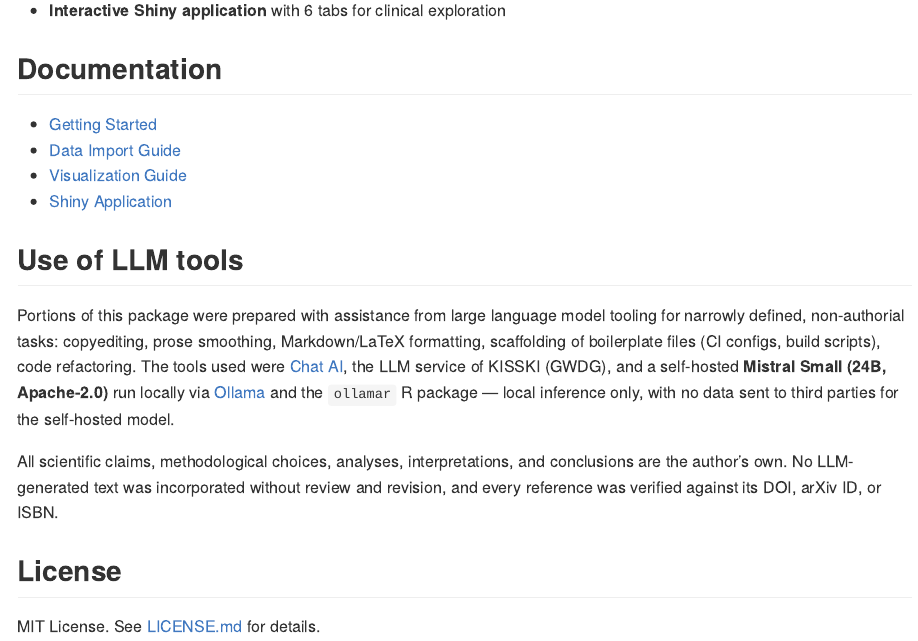
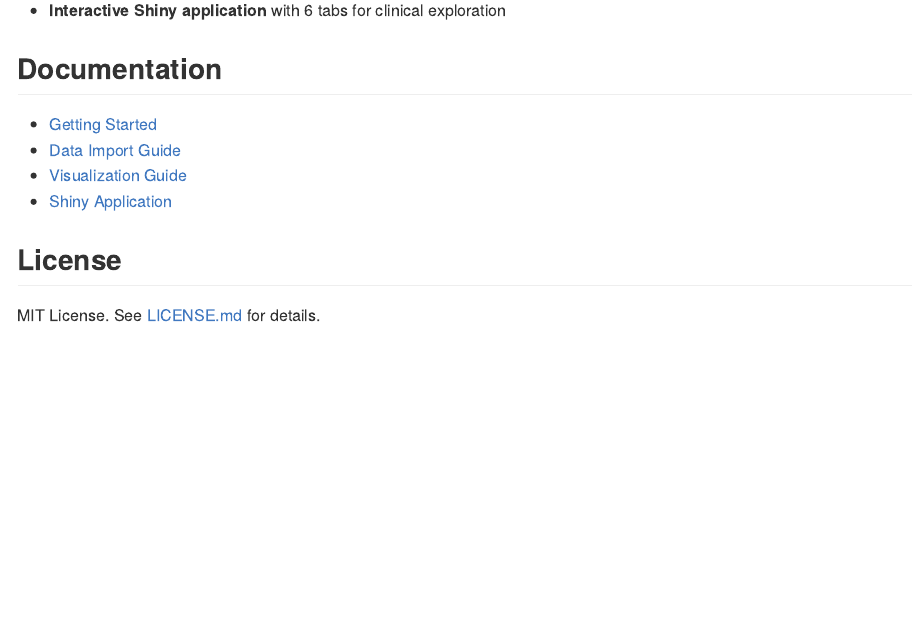
Before and after one commit to CTTIR/molpathR, an R Markdown document (README.Rmd): the page in a window 1100 px wide, from 1560 px down. The pictures show the output file README.md that the author committed with the source, drawn offline in the style of GitHub; badge pictures from the web are left out.

```diff
--- a/README.Rmd
+++ b/README.Rmd
@@ -81,19 +81,6 @@
 - [Visualization Guide](https://cttir.github.io/molpathR/articles/visualization.html)
 - [Shiny Application](https://cttir.github.io/molpathR/articles/shiny-app.html)
 
-## Use of LLM tools
-
-Portions of this package were prepared with assistance from large language model tooling for
-narrowly defined, non-authorial tasks: copyediting, prose smoothing, Markdown/LaTeX formatting,
-scaffolding of boilerplate files (CI configs, build scripts), code refactoring. The tools used were [Chat AI](https://kisski.gwdg.de/leistungen/2-02-llm-service/),
-the LLM service of KISSKI (GWDG), and a self-hosted **Mistral Small (24B, Apache-2.0)** run locally via
-[Ollama](https://ollama.com/) and the `ollamar` R package — local inference only, with no data sent to
-third parties for the self-hosted model.
-
-All scientific claims, methodological choices, analyses, interpretations, and conclusions are the
-author's own. No LLM-generated text was incorporated without review and revision, and every reference
-was verified against its DOI, arXiv ID, or ISBN.
-
 ## License
 
 MIT License. See [LICENSE.md](LICENSE.md) for details.
```
Also changed, not shown: vignettes/getting-started.Rmd (+0 -13 lines), README.md.
